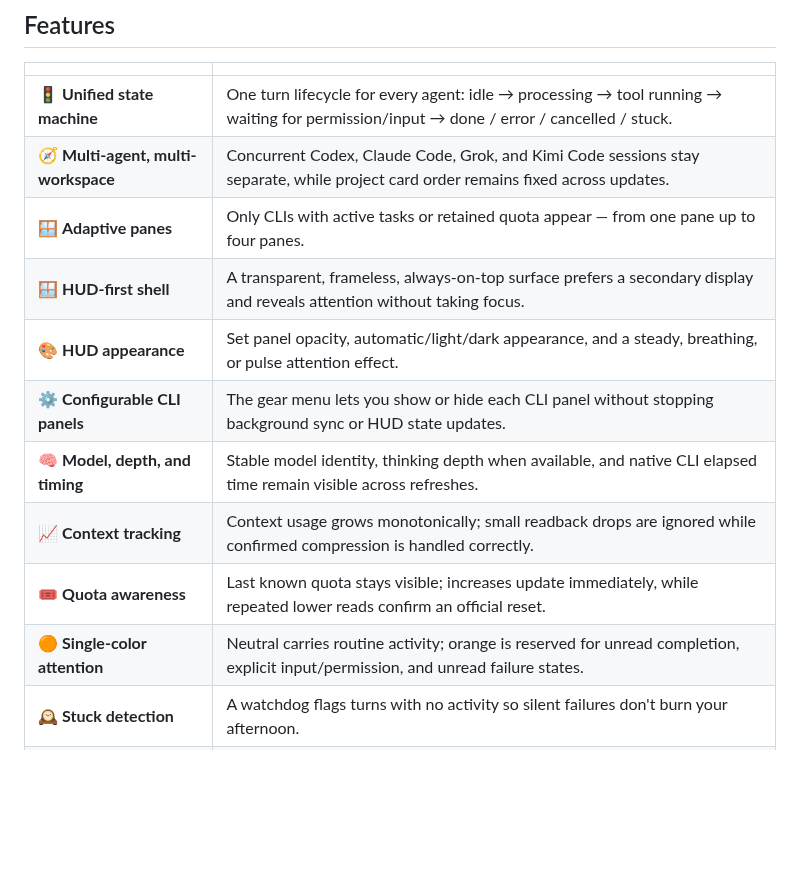
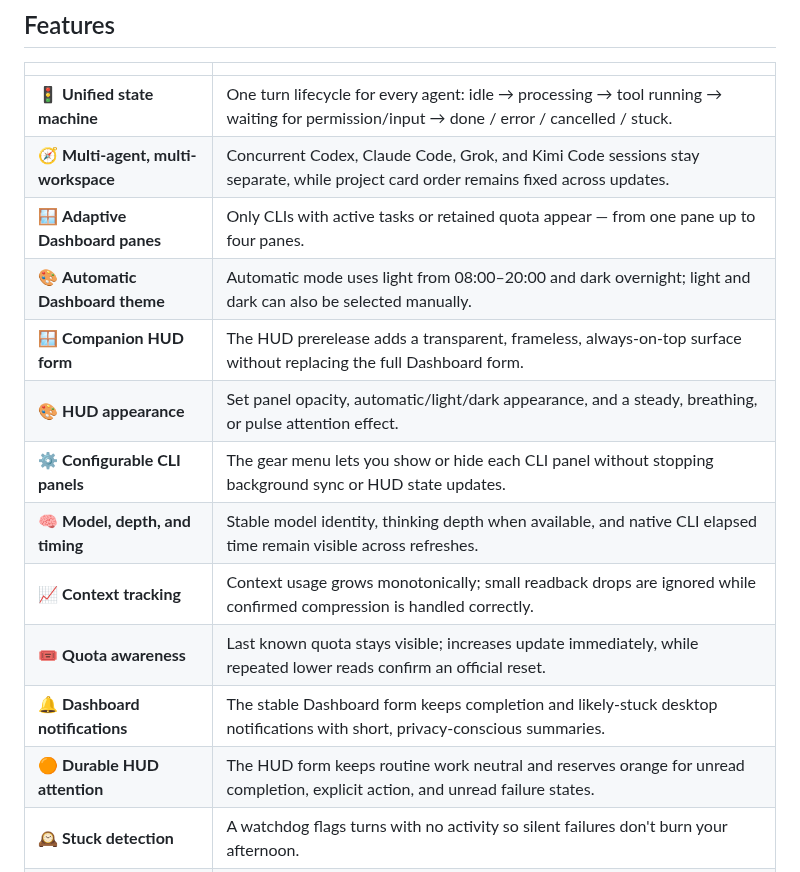
Before and after one commit to noeigenstate/CodePulse, a Markdown page: README.md, the part around one of its changes. Drawn GitHub-style; blank space fills up the shorter version.

```diff
--- a/README.md
+++ b/README.md
@@ -80,14 +94,16 @@ nothing is uploaded. _(Sample data shown.)_
 | ----------------------------------- | --------------------------------------------------------------------------------------------------------------------------------------- |
 | 🚦 **Unified state machine**        | One turn lifecycle for every agent: idle → processing → tool running → waiting for permission/input → done / error / cancelled / stuck. |
 | 🧭 **Multi-agent, multi-workspace** | Concurrent Codex, Claude Code, Grok, and Kimi Code sessions stay separate, while project card order remains fixed across updates.       |
-| 🪟 **Adaptive panes**               | Only CLIs with active tasks or retained quota appear — from one pane up to four panes.                                                  |
-| 🪟 **HUD-first shell**              | A transparent, frameless, always-on-top surface prefers a secondary display and reveals attention without taking focus.                 |
+| 🪟 **Adaptive Dashboard panes**     | Only CLIs with active tasks or retained quota appear — from one pane up to four panes.                                                  |
+| 🎨 **Automatic Dashboard theme**    | Automatic mode uses light from 08:00–20:00 and dark overnight; light and dark can also be selected manually.                            |
+| 🪟 **Companion HUD form**           | The HUD prerelease adds a transparent, frameless, always-on-top surface without replacing the full Dashboard form.                      |
 | 🎨 **HUD appearance**               | Set panel opacity, automatic/light/dark appearance, and a steady, breathing, or pulse attention effect.                                 |
 | ⚙️ **Configurable CLI panels**      | The gear menu lets you show or hide each CLI panel without stopping background sync or HUD state updates.                               |
 | 🧠 **Model, depth, and timing**     | Stable model identity, thinking depth when available, and native CLI elapsed time remain visible across refreshes.                      |
 | 📈 **Context tracking**             | Context usage grows monotonically; small readback drops are ignored while confirmed compression is handled correctly.                   |
 | 🎟️ **Quota awareness**              | Last known quota stays visible; increases update immediately, while repeated lower reads confirm an official reset.                     |
-| 🟠 **Single-color attention**       | Neutral carries routine activity; orange is reserved for unread completion, explicit input/permission, and unread failure states.       |
+| 🔔 **Dashboard notifications**      | The stable Dashboard form keeps completion and likely-stuck desktop notifications with short, privacy-conscious summaries.              |
+| 🟠 **Durable HUD attention**        | The HUD form keeps routine work neutral and reserves orange for unread completion, explicit action, and unread failure states.          |
 | 🕰️ **Stuck detection**              | A watchdog flags turns with no activity so silent failures don't burn your afternoon.                                                   |
 | 💾 **Local history**                | Events, sessions, turns, and token snapshots persisted to SQLite — yours to query or delete.                                            |
 | 📊 **Local analytics console**      | SQLite rollups of tokens, coding time, projects, and dialogs — today / 7d / 30d, with day / week / month trends.                        |
```
Also changed, not shown: other parts of README.md (+71 -31 lines), README.zh-CN.md (+80 -42 lines), docs/CodePulse/HUD-companion-concept.md (+2 -1 lines), docs/screenshots/hud-zh.png (added), docs/screenshots/hud.png (added), 2 other files.
